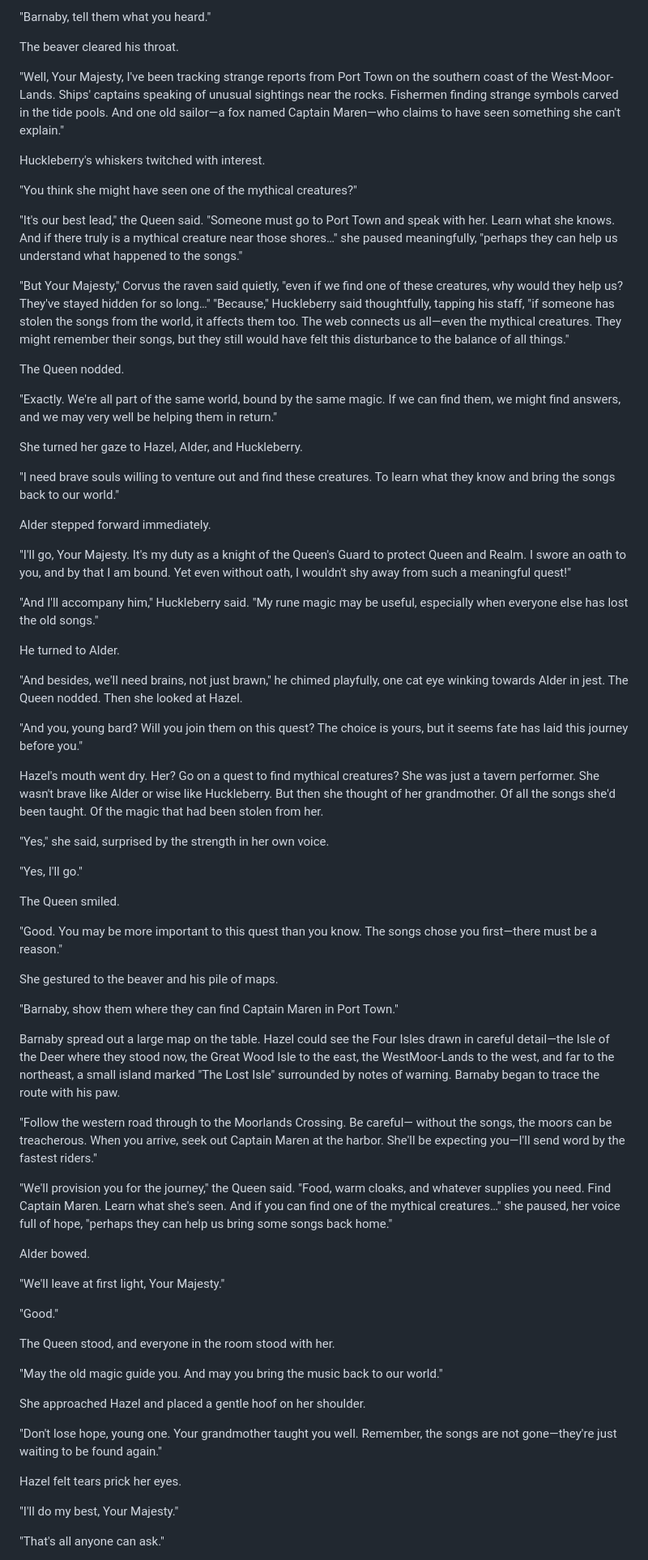
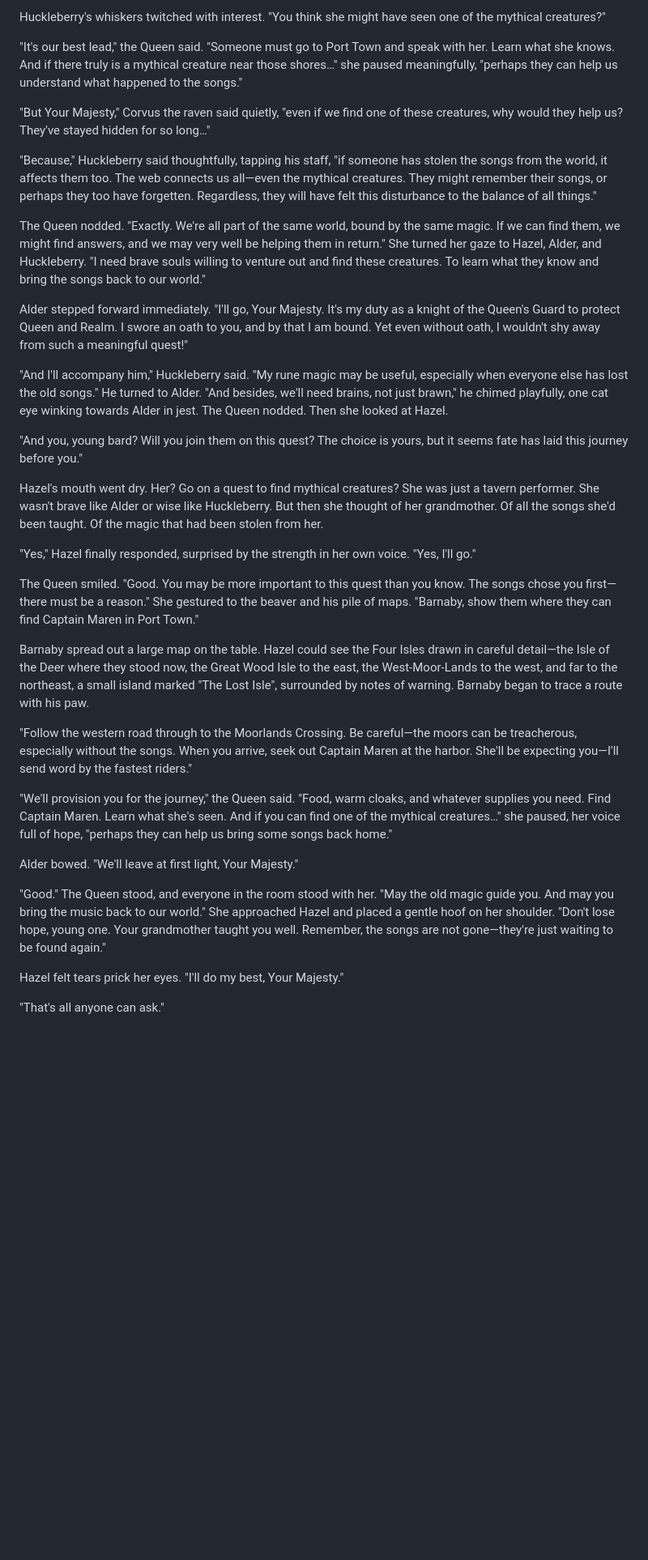
Before and after one commit to tenalders/four-isles, a Markdown page: chapters/03-myths-and-legends.md, the part around one of its changes. Shown at 81% size. Rendered like a GitHub page; blank space fills up the shorter version.

```diff
--- a/chapters/03-myths-and-legends.md
+++ b/chapters/03-myths-and-legends.md
@@ -88,75 +64,37 @@ The Queen nodded slowly.
 
-"Barnaby, tell them what you heard."
-
-The beaver cleared his throat.
-
-"Well, Your Majesty, I've been tracking strange reports from Port Town on the southern coast of the West-Moor-Lands. Ships' captains speaking of unusual sightings near the rocks. Fishermen finding strange symbols carved in the tide pools. And one old sailor—a fox named Captain Maren—who claims to have seen something she can't explain."
-
-Huckleberry's whiskers twitched with interest.
-
-"You think she might have seen one of the mythical creatures?"
+Huckleberry's whiskers twitched with interest. "You think she might have seen one of the mythical creatures?"
 
 "It's our best lead," the Queen said. "Someone must go to Port Town and speak with her. Learn what she knows. And if there truly is a mythical creature near those shores…" she paused meaningfully, "perhaps they can help us understand what happened to the songs."
 
-"But Your Majesty," Corvus the raven said quietly, "even if we find one of these creatures, why would they help us? They've stayed hidden for so long…" "Because," Huckleberry said thoughtfully, tapping his staff, "if someone has stolen the songs from the world, it affects them too. The web connects us all—even the mythical creatures. They might remember their songs, but they still would have felt this disturbance to the balance of all things."
+"But Your Majesty," Corvus the raven said quietly, "even if we find one of these creatures, why would they help us? They've stayed hidden for so long…"
 
-The Queen nodded.
+"Because," Huckleberry said thoughtfully, tapping his staff, "if someone has stolen the songs from the world, it affects them too. The web connects us all—even the mythical creatures. They might remember their songs, or perhaps they too have forgetten. Regardless, they will have felt this disturbance to the balance of all things."
 
-"Exactly. We're all part of the same world, bound by the same magic. If we can find them, we might find answers, and we may very well be helping them in return."
+The Queen nodded. "Exactly. We're all part of the same world, bound by the same magic. If we can find them, we might find answers, and we may very well be helping them in return." She turned her gaze to Hazel, Alder, and Huckleberry. "I need brave souls willing to venture out and find these creatures. To learn what they know and bring the songs back to our world."
 
-She turned her gaze to Hazel, Alder, and Huckleberry.
+Alder stepped forward immediately. "I'll go, Your Majesty. It's my duty as a knight of the Queen's Guard to protect Queen and Realm. I swore an oath to you, and by that I am bound. Yet even without oath, I wouldn't shy away from such a meaningful quest!"
 
-"I need brave souls willing to venture out and find these creatures. To learn what they know and bring the songs back to our world."
-
-Alder stepped forward immediately.
-
-"I'll go, Your Majesty. It's my duty as a knight of the Queen's Guard to protect Queen and Realm. I swore an oath to you, and by that I am bound. Yet even without oath, I wouldn't shy away from such a meaningful quest!"
-
-"And I'll accompany him," Huckleberry said. "My rune magic may be useful, especially when everyone else has lost the old songs."
-
-He turned to Alder.
-
-"And besides, we'll need brains, not just brawn," he chimed playfully, one cat eye winking towards Alder in jest. The Queen nodded. Then she looked at Hazel.
+"And I'll accompany him," Huckleberry said. "My rune magic may be useful, especially when everyone else has lost the old songs." He turned to Alder. "And besides, we'll need brains, not just brawn," he chimed playfully, one cat eye winking towards Alder in jest. The Queen nodded. Then she looked at Hazel.
 
 "And you, young bard? Will you join them on this quest? The choice is yours, but it seems fate has laid this journey before you."
 
 Hazel's mouth went dry. Her? Go on a quest to find mythical creatures? She was just a tavern performer. She wasn't brave like Alder or wise like Huckleberry. But then she thought of her grandmother. Of all the songs she'd been taught. Of the magic that had been stolen from her.
 
-"Yes," she said, surprised by the strength in her own voice.
+"Yes," Hazel finally responded, surprised by the strength in her own voice. "Yes, I'll go."
 
-"Yes, I'll go."
+The Queen smiled. "Good. You may be more important to this quest than you know. The songs chose you first—there must be a reason." She gestured to the beaver and his pile of maps. "Barnaby, show them where they can find Captain Maren in Port Town."
 
-The Queen smiled.
+Barnaby spread out a large map on the table. Hazel could see the Four Isles drawn in careful detail—the Isle of the Deer where they stood now, the Great Wood Isle to the east, the West-Moor-Lands to the west, and far to the northeast, a small island marked "The Lost Isle", surrounded by notes of warning. Barnaby began to trace a route with his paw.
 
-"Good. You may be more important to this quest than you know. The songs chose you first—there must be a reason."
-
-She gestured to the beaver and his pile of maps.
-
-"Barnaby, show them where they can find Captain Maren in Port Town."
-
-Barnaby spread out a large map on the table. Hazel could see the Four Isles drawn in careful detail—the Isle of the Deer where they stood now, the Great Wood Isle to the east, the WestMoor-Lands to the west, and far to the northeast, a small island marked "The Lost Isle" surrounded by notes of warning. Barnaby began to trace the route with his paw.
-
-"Follow the western road through to the Moorlands Crossing. Be careful— without the songs, the moors can be treacherous. When you arrive, seek out Captain Maren at the harbor. She'll be expecting you—I'll send word by the fastest riders."
+"Follow the western road through to the Moorlands Crossing. Be careful—the moors can be treacherous, especially without the songs. When you arrive, seek out Captain Maren at the harbor. She'll be expecting you—I'll send word by the fastest riders."
 
 "We'll provision you for the journey," the Queen said. "Food, warm cloaks, and whatever supplies you need. Find Captain Maren. Learn what she's seen. And if you can find one of the mythical creatures…" she paused, her voice full of hope, "perhaps they can help us bring some songs back home."
 
-Alder bowed.
+Alder bowed. "We'll leave at first light, Your Majesty."
 
-"We'll leave at first light, Your Majesty."
+"Good." The Queen stood, and everyone in the room stood with her. "May the old magic guide you. And may you bring the music back to our world." She approached Hazel and placed a gentle hoof on her shoulder. "Don't lose hope, young one. Your grandmother taught you well. Remember, the songs are not gone—they're just waiting to be found again."
 
-"Good."
-
-The Queen stood, and everyone in the room stood with her.
-
-"May the old magic guide you. And may you bring the music back to our world."
-
-She approached Hazel and placed a gentle hoof on her shoulder.
-
-"Don't lose hope, young one. Your grandmother taught you well. Remember, the songs are not gone—they're just waiting to be found again."
-
-Hazel felt tears prick her eyes.
-
-"I'll do my best, Your Majesty."
+Hazel felt tears prick her eyes. "I'll do my best, Your Majesty."
 
 "That's all anyone can ask."
 
```
Also changed, not shown: other parts of chapters/03-myths-and-legends.md (+12 -36 lines), chapters/02-a-knight-and-a-wizard.md (+29 -91 lines).
